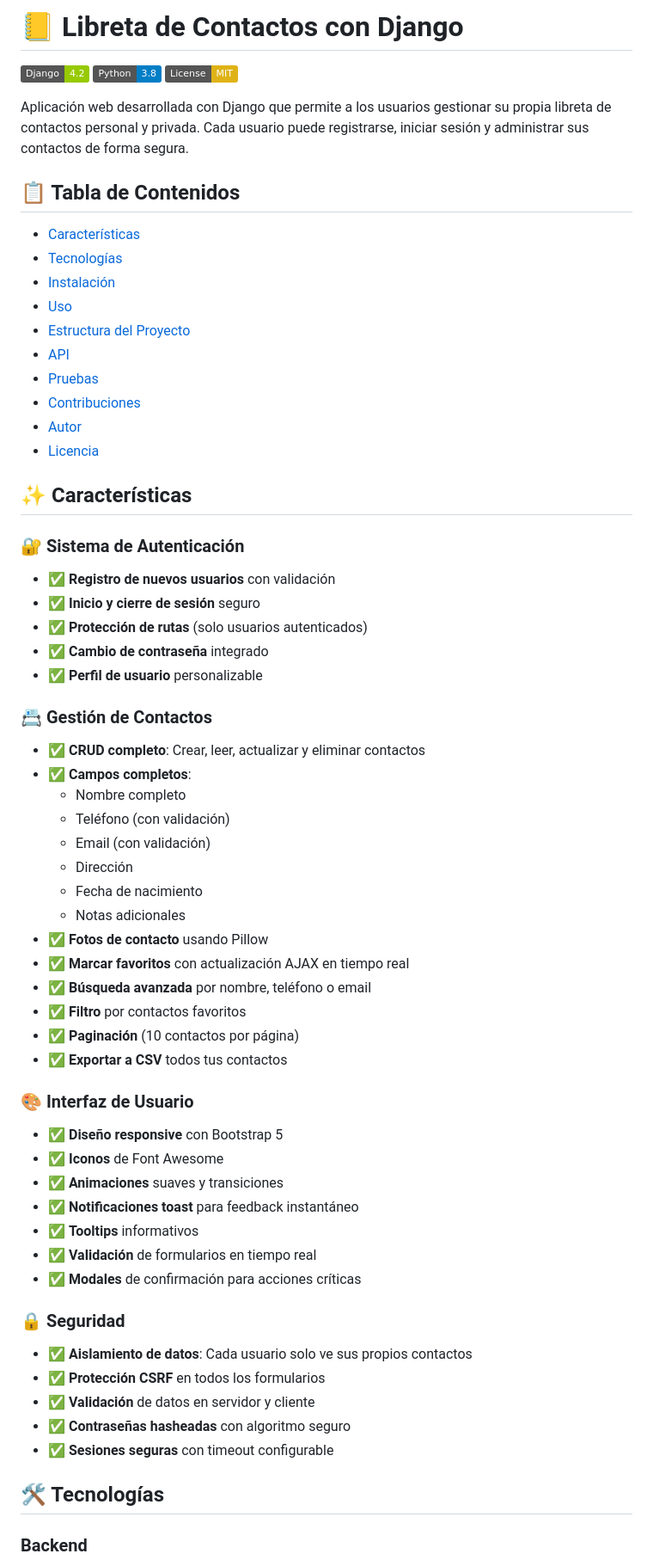
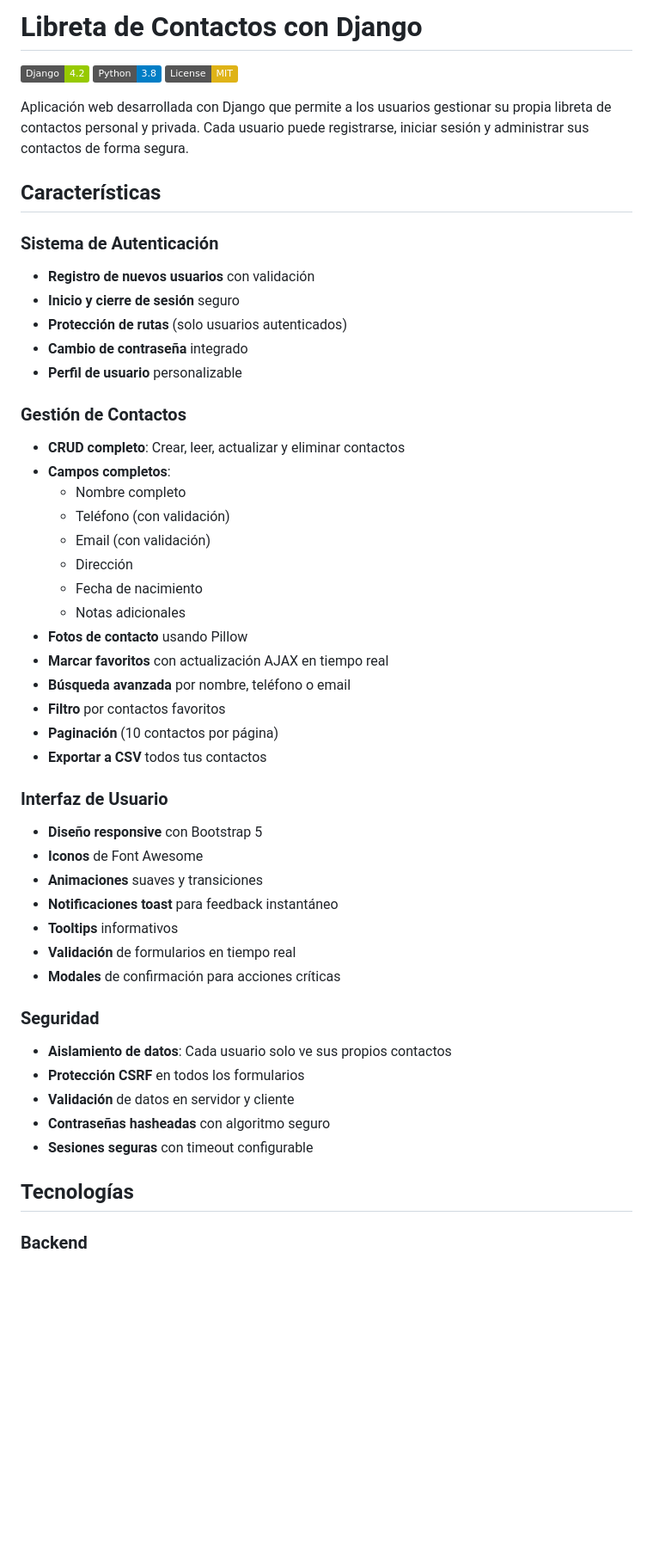
Before and after one commit to Raf150z/libreta-contactos, a Markdown page: README.md, the part around one of its changes. Shown at 86% size. GitHub-like rendering; badges without logos; blank space fills up the shorter version.

Commit message:
Refactor README structure and content

```diff
--- a/README.md
+++ b/README.md
@@ -1,4 +1,4 @@
-# 📒 Libreta de Contactos con Django
+# Libreta de Contactos con Django
 
 ![Django](https://img.shields.io/badge/Django-4.2-green)
 ![Python](https://img.shields.io/badge/Python-3.8-blue)
@@ -6,60 +6,48 @@
 
 Aplicación web desarrollada con Django que permite a los usuarios gestionar su propia libreta de contactos personal y privada. Cada usuario puede registrarse, iniciar sesión y administrar sus contactos de forma segura.
 
-## 📋 Tabla de Contenidos
-- [Características](#-características)
-- [Tecnologías](#-tecnologías)
-- [Instalación](#-instalación)
-- [Uso](#-uso)
-- [Estructura del Proyecto](#-estructura-del-proyecto)
-- [API](#-api)
-- [Pruebas](#-pruebas)
-- [Contribuciones](#-contribuciones)
-- [Autor](#-autor)
-- [Licencia](#-licencia)
+## Características
 
-## ✨ Características
+### Sistema de Autenticación
+- **Registro de nuevos usuarios** con validación
+- **Inicio y cierre de sesión** seguro
+- **Protección de rutas** (solo usuarios autenticados)
+- **Cambio de contraseña** integrado
+- **Perfil de usuario** personalizable
 
-### 🔐 Sistema de Autenticación
-- ✅ **Registro de nuevos usuarios** con validación
-- ✅ **Inicio y cierre de sesión** seguro
-- ✅ **Protección de rutas** (solo usuarios autenticados)
-- ✅ **Cambio de contraseña** integrado
-- ✅ **Perfil de usuario** personalizable
-
-### 📇 Gestión de Contactos
-- ✅ **CRUD completo**: Crear, leer, actualizar y eliminar contactos
-- ✅ **Campos completos**:
+### Gestión de Contactos
+- **CRUD completo**: Crear, leer, actualizar y eliminar contactos
+- **Campos completos**:
   - Nombre completo
   - Teléfono (con validación)
   - Email (con validación)
   - Dirección
   - Fecha de nacimiento
   - Notas adicionales
-- ✅ **Fotos de contacto** usando Pillow
-- ✅ **Marcar favoritos** con actualización AJAX en tiempo real
-- ✅ **Búsqueda avanzada** por nombre, teléfono o email
-- ✅ **Filtro** por contactos favoritos
-- ✅ **Paginación** (10 contactos por página)
-- ✅ **Exportar a CSV** todos tus contactos
+- **Fotos de contacto** usando Pillow
+- **Marcar favoritos** con actualización AJAX en tiempo real
+- **Búsqueda avanzada** por nombre, teléfono o email
+- **Filtro** por contactos favoritos
+- **Paginación** (10 contactos por página)
+- **Exportar a CSV** todos tus contactos
 
-### 🎨 Interfaz de Usuario
-- ✅ **Diseño responsive** con Bootstrap 5
-- ✅ **Iconos** de Font Awesome
-- ✅ **Animaciones** suaves y transiciones
-- ✅ **Notificaciones toast** para feedback instantáneo
-- ✅ **Tooltips** informativos
-- ✅ **Validación** de formularios en tiempo real
-- ✅ **Modales** de confirmación para acciones críticas
+### Interfaz de Usuario
+- **Diseño responsive** con Bootstrap 5
+- **Iconos** de Font Awesome
+- **Animaciones** suaves y transiciones
+- **Notificaciones toast** para feedback instantáneo
+- **Tooltips** informativos
+- **Validación** de formularios en tiempo real
+- **Modales** de confirmación para acciones críticas
 
-### 🔒 Seguridad
-- ✅ **Aislamiento de datos**: Cada usuario solo ve sus propios contactos
-- ✅ **Protección CSRF** en todos los formularios
-- ✅ **Validación** de datos en servidor y cliente
-- ✅ **Contraseñas hasheadas** con algoritmo seguro
-- ✅ **Sesiones seguras** con timeout configurable
+### Seguridad
+- **Aislamiento de datos**: Cada usuario solo ve sus propios contactos
+- **Protección CSRF** en todos los formularios
+- **Validación** de datos en servidor y cliente
+- **Contraseñas hasheadas** con algoritmo seguro
+- **Sesiones seguras** con timeout configurable
 
-## 🛠️ Tecnologías
+## Tecnologías
 
 ### Backend
 - **Django 4.2** - Framework web principal
```
Also changed, not shown: other parts of README.md (+33 -33 lines).
